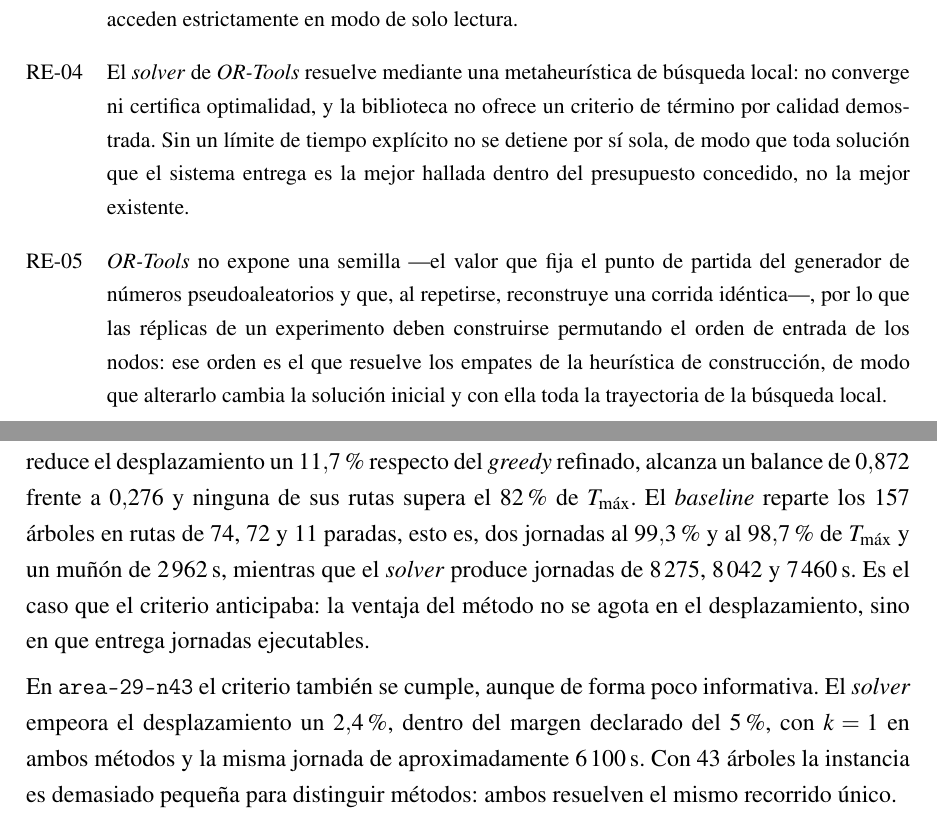
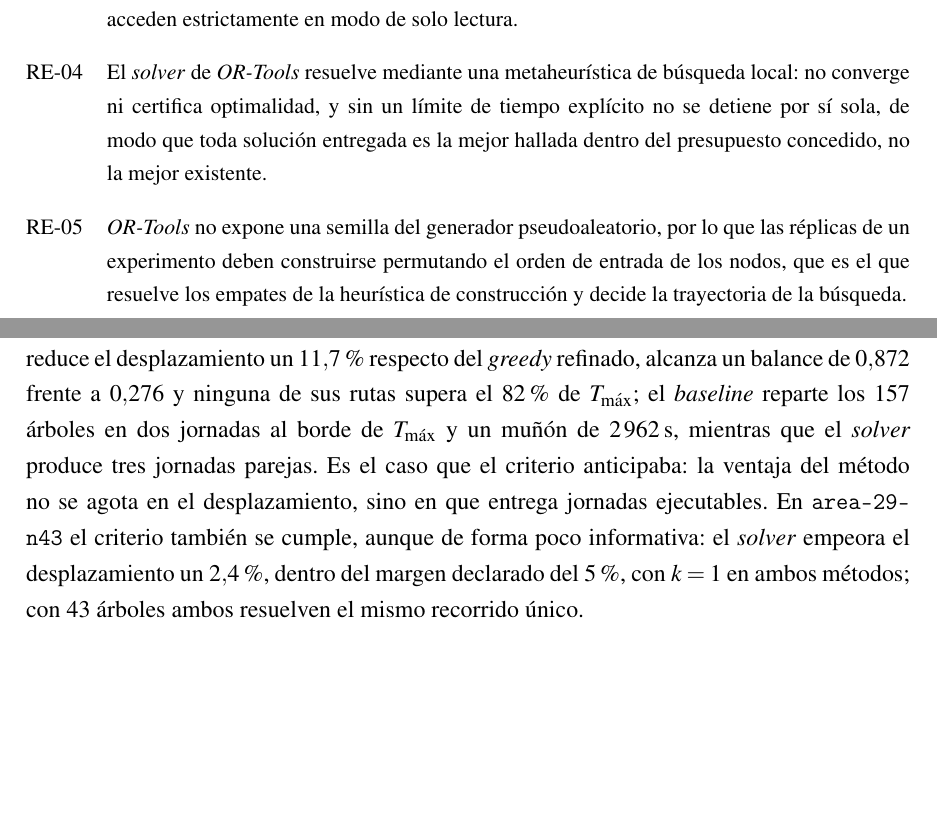
Before and after one commit to AlbertoZuiga/arbocensus, a LaTeX thesis (docs/thesis/main.tex, which reads docs/thesis/secciones/02-solucion.tex, docs/thesis/secciones/04-resultados.tex): two parts of pages 19 and 59 of 134, joined at a grey line, cut so that both start at the same text, the shorter picture padded with empty space. Compiled offline with pdfLaTeX.

Commit message:
docs(thesis): trim verbose table cells and per-area result narration
C7: las celdas de la tabla de coeficientes y de RE-04/RE-05 repetian
explicaciones que la prosa de 3.3.1 y 4.1.1 ya da; las duraciones por
ruta de area-26 y area-27 quedan en el Anexo 4, y el cuerpo conserva
los porcentajes y el veredicto por area.

Co-Authored-By: Claude Fable 5 <noreply@anthropic.com>

```diff
--- a/docs/thesis/secciones/02-solucion.tex
+++ b/docs/thesis/secciones/02-solucion.tex
@@ -285,17 +285,14 @@ como la respuesta que el diseño les dio.
     \addlinespace
     RE-04 &
     El \textit{solver} de \textit{OR-Tools} resuelve mediante una metaheurística de búsqueda local:
-    no converge ni certifica optimalidad, y la biblioteca no ofrece un criterio de término por
-    calidad demostrada. Sin un límite de tiempo explícito no se detiene por sí sola, de modo que toda
-    solución que el sistema entrega es la mejor hallada dentro del presupuesto concedido, no la mejor
-    existente. \\
+    no converge ni certifica optimalidad, y sin un límite de tiempo explícito no se detiene por sí
+    sola, de modo que toda solución entregada es la mejor hallada dentro del presupuesto concedido,
+    no la mejor existente. \\
     \addlinespace
     RE-05 &
-    \textit{OR-Tools} no expone una semilla ---el valor que fija el punto de partida del generador
-    de números pseudoaleatorios y que, al repetirse, reconstruye una corrida idéntica---, por lo que
-    las réplicas de un experimento deben construirse permutando el orden de entrada de los nodos:
-    ese orden es el que resuelve los empates de la heurística de construcción, de modo que
-    alterarlo cambia la solución inicial y con ella toda la trayectoria de la búsqueda local. \\
+    \textit{OR-Tools} no expone una semilla del generador pseudoaleatorio, por lo que las réplicas
+    de un experimento deben construirse permutando el orden de entrada de los nodos, que es el que
+    resuelve los empates de la heurística de construcción y decide la trayectoria de la búsqueda. \\
     \addlinespace
     RE-06 &
     La conectividad en terreno es intermitente, de modo que el portal del censista no puede suponer
--- a/docs/thesis/secciones/04-resultados.tex
+++ b/docs/thesis/secciones/04-resultados.tex
@@ -572,16 +572,14 @@ $T_{\max}$. Ningún brazo dejó árboles sin asignar ni produjo rutas sobre $T_{
   \end{tabularx}
 \end{table}
 
-El criterio se cumple en dos de las tres áreas. En \texttt{area-26-n157} el \textit{solver} gana con
-holgura: reduce el desplazamiento un $11{,}7$\,\% respecto del \textit{greedy} refinado, alcanza un
-balance de $0{,}872$ frente a $0{,}276$ y ninguna de sus rutas supera el 82\,\% de $T_{\max}$. El
-\textit{baseline} reparte los 157 árboles en rutas de 74, 72 y 11 paradas, esto es, dos jornadas al
-$99{,}3$\,\% y al $98{,}7$\,\% de $T_{\max}$ y un muñón de $2\,962$\,s, mientras que el
-\textit{solver} produce jornadas de $8\,275$, $8\,042$ y $7\,460$\,s. Es el caso que el criterio
-anticipaba: la ventaja del método no se agota en el desplazamiento, sino en que entrega jornadas
-ejecutables.
+El criterio se cumple en dos de las tres áreas. En \texttt{area-26-n157} el \textit{solver} gana
+con holgura: reduce el desplazamiento un $11{,}7$\,\% respecto del \textit{greedy} refinado,
+alcanza un balance de $0{,}872$ frente a $0{,}276$ y ninguna de sus rutas supera el 82\,\% de
+$T_{\max}$; el \textit{baseline} reparte los 157 árboles en dos jornadas al borde de $T_{\max}$ y
+un muñón de $2\,962$\,s, mientras que el \textit{solver} produce tres jornadas parejas. Es el caso
+que el criterio anticipaba: la ventaja del método no se agota en el desplazamiento, sino en que
+entrega jornadas ejecutables. En \texttt{area-29-n43} el criterio también se cumple, aunque de
+forma poco informativa: el \textit{solver} empeora el desplazamiento un $2{,}4$\,\%, dentro del
+margen declarado del 5\,\%, con $k=1$ en ambos métodos; con 43 árboles ambos resuelven el mismo
+recorrido único.
 
-En \texttt{area-29-n43} el criterio también se cumple, aunque de forma poco informativa. El
-\textit{solver} empeora el desplazamiento un $2{,}4$\,\%, dentro del margen declarado del 5\,\%, con
-$k=1$ en ambos métodos y la misma jornada de aproximadamente $6\,100$\,s. Con 43 árboles la
-instancia es demasiado pequeña para distinguir métodos: ambos resuelven el mismo recorrido único.
```
Also changed, not shown: docs/thesis/secciones/03-diseno.tex (+5 -7 lines), docs/thesis/secciones/04-resultados.tex (15 more changed lines).
